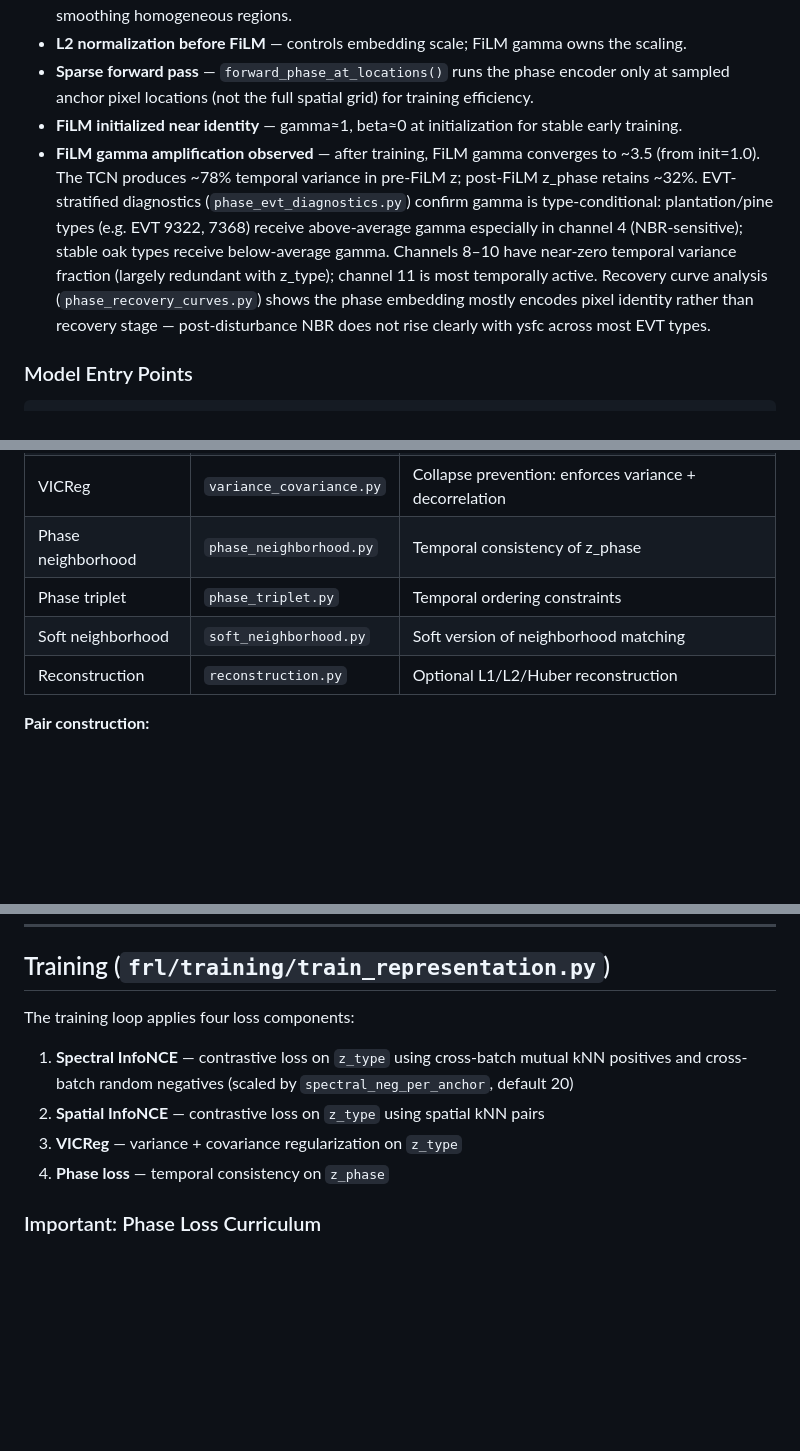
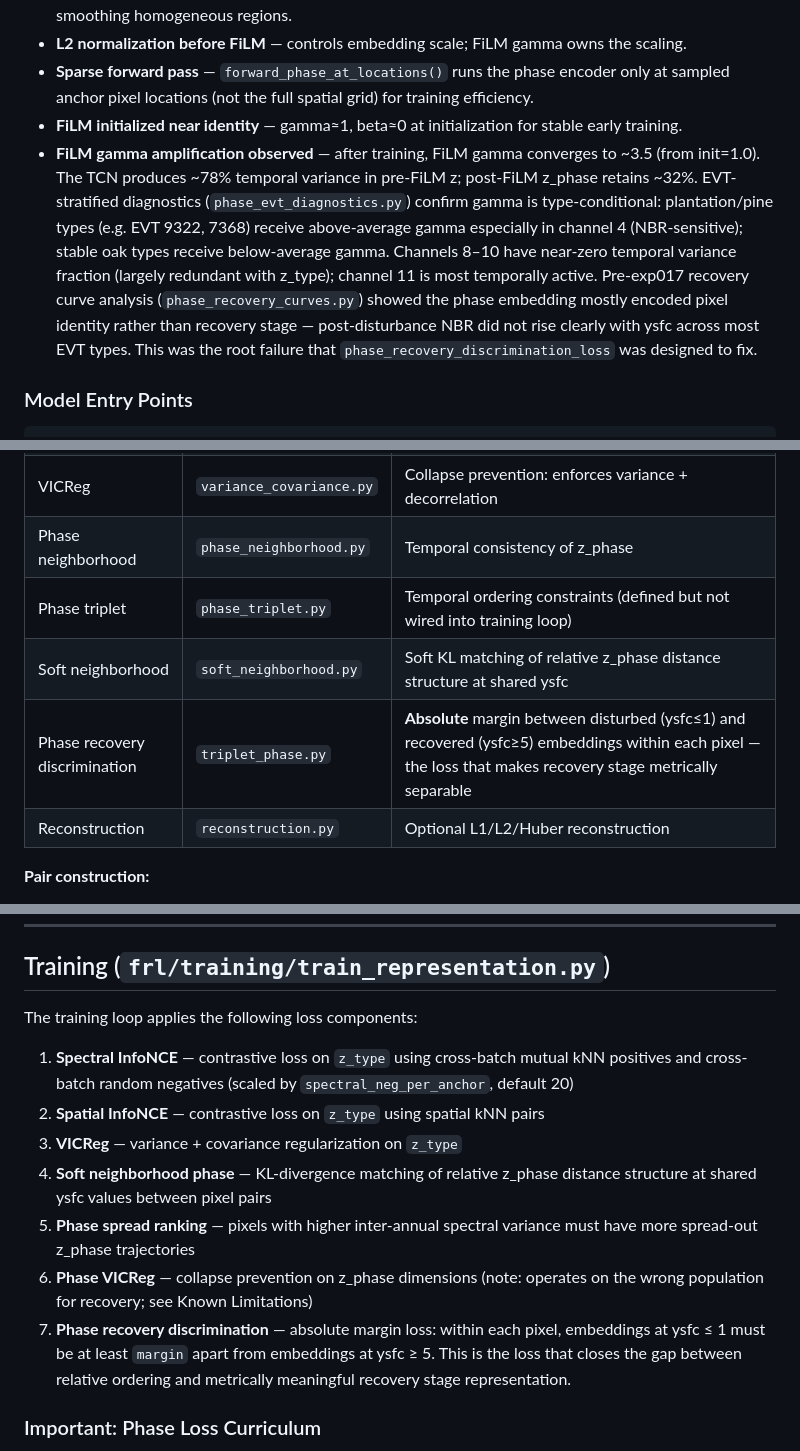
Before and after one commit to nnnagle/vq-vae, a Markdown page: CLAUDE.md, 3 parts joined by grey strips. Rendered like a GitHub page; blank space fills up the shorter version.

Commit message:
docs: mark model complete in CLAUDE.md; document recovery discrimination loss as final missing piece
The phase_recovery_discrimination_loss (exp017) is the first loss to enforce
absolute separation between disturbed and recovered z_phase embeddings, closing
the gap that soft_neighborhood_phase (relative-only KL) and phase VICReg
(wrong population) could not fill.

https://claude.ai/code/session_01DYL29YnJuH4ovXhxQ8NpUf

```diff
--- a/CLAUDE.md
+++ b/CLAUDE.md
@@ -71,7 +73,7 @@ PHASE PATHWAY (temporal):
 - **L2 normalization before FiLM** — controls embedding scale; FiLM gamma owns the scaling.
 - **Sparse forward pass** — `forward_phase_at_locations()` runs the phase encoder only at sampled anchor pixel locations (not the full spatial grid) for training efficiency.
 - **FiLM initialized near identity** — gamma≈1, beta≈0 at initialization for stable early training.
-- **FiLM gamma amplification observed** — after training, FiLM gamma converges to ~3.5 (from init=1.0). The TCN produces ~78% temporal variance in pre-FiLM z; post-FiLM z_phase retains ~32%. EVT-stratified diagnostics (`phase_evt_diagnostics.py`) confirm gamma is type-conditional: plantation/pine types (e.g. EVT 9322, 7368) receive above-average gamma especially in channel 4 (NBR-sensitive); stable oak types receive below-average gamma. Channels 8–10 have near-zero temporal variance fraction (largely redundant with z_type); channel 11 is most temporally active. Recovery curve analysis (`phase_recovery_curves.py`) shows the phase embedding mostly encodes pixel identity rather than recovery stage — post-disturbance NBR does not rise clearly with ysfc across most EVT types.
+- **FiLM gamma amplification observed** — after training, FiLM gamma converges to ~3.5 (from init=1.0). The TCN produces ~78% temporal variance in pre-FiLM z; post-FiLM z_phase retains ~32%. EVT-stratified diagnostics (`phase_evt_diagnostics.py`) confirm gamma is type-conditional: plantation/pine types (e.g. EVT 9322, 7368) receive above-average gamma especially in channel 4 (NBR-sensitive); stable oak types receive below-average gamma. Channels 8–10 have near-zero temporal variance fraction (largely redundant with z_type); channel 11 is most temporally active. Pre-exp017 recovery curve analysis (`phase_recovery_curves.py`) showed the phase embedding mostly encoded pixel identity rather than recovery stage — post-disturbance NBR did not rise clearly with ysfc across most EVT types. This was the root failure that `phase_recovery_discrimination_loss` was designed to fix.
 
 ### Model Entry Points
 
@@ -126,8 +128,9 @@ The bindings YAML defines dataset groups:
 | Pair generation | `pairs.py` | kNN, mutual-kNN, quantile, radius, spatial-constrained |
 | VICReg | `variance_covariance.py` | Collapse prevention: enforces variance + decorrelation |
 | Phase neighborhood | `phase_neighborhood.py` | Temporal consistency of z_phase |
-| Phase triplet | `phase_triplet.py` | Temporal ordering constraints |
-| Soft neighborhood | `soft_neighborhood.py` | Soft version of neighborhood matching |
+| Phase triplet | `phase_triplet.py` | Temporal ordering constraints (defined but not wired into training loop) |
+| Soft neighborhood | `soft_neighborhood.py` | Soft KL matching of relative z_phase distance structure at shared ysfc |
+| Phase recovery discrimination | `triplet_phase.py` | **Absolute** margin between disturbed (ysfc≤1) and recovered (ysfc≥5) embeddings within each pixel — the loss that makes recovery stage metrically separable |
 | Reconstruction | `reconstruction.py` | Optional L1/L2/Huber reconstruction |
 
 **Pair construction:**
@@ -140,12 +143,15 @@ The bindings YAML defines dataset groups:
 
 ## Training (`frl/training/train_representation.py`)
 
-The training loop applies four loss components:
+The training loop applies the following loss components:
 
 1. **Spectral InfoNCE** — contrastive loss on `z_type` using cross-batch mutual kNN positives and cross-batch random negatives (scaled by `spectral_neg_per_anchor`, default 20)
 2. **Spatial InfoNCE** — contrastive loss on `z_type` using spatial kNN pairs
 3. **VICReg** — variance + covariance regularization on `z_type`
-4. **Phase loss** — temporal consistency on `z_phase`
+4. **Soft neighborhood phase** — KL-divergence matching of relative z_phase distance structure at shared ysfc values between pixel pairs
+5. **Phase spread ranking** — pixels with higher inter-annual spectral variance must have more spread-out z_phase trajectories
+6. **Phase VICReg** — collapse prevention on z_phase dimensions (note: operates on the wrong population for recovery; see Known Limitations)
+7. **Phase recovery discrimination** — absolute margin loss: within each pixel, embeddings at ysfc ≤ 1 must be at least `margin` apart from embeddings at ysfc ≥ 5. This is the loss that closes the gap between relative ordering and metrically meaningful recovery stage representation.
 
 ### Important: Phase Loss Curriculum
 
```
Also changed, not shown: other parts of CLAUDE.md (+4 -0 lines).
